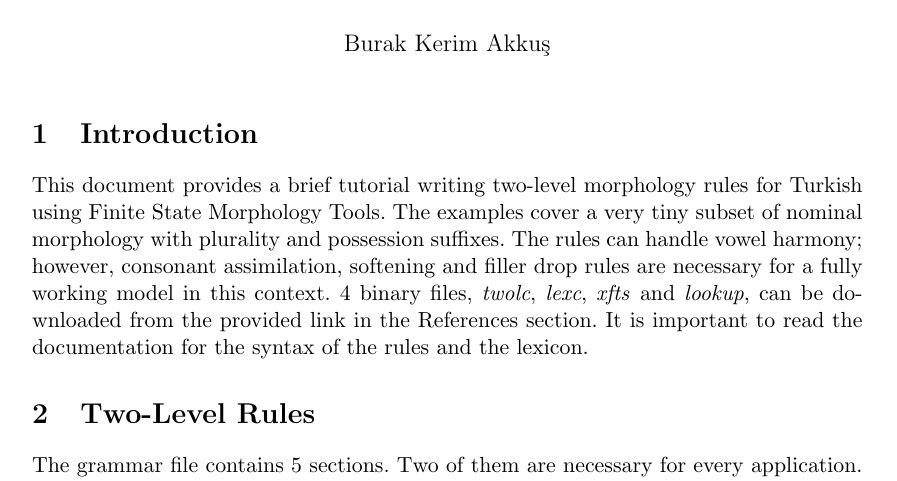
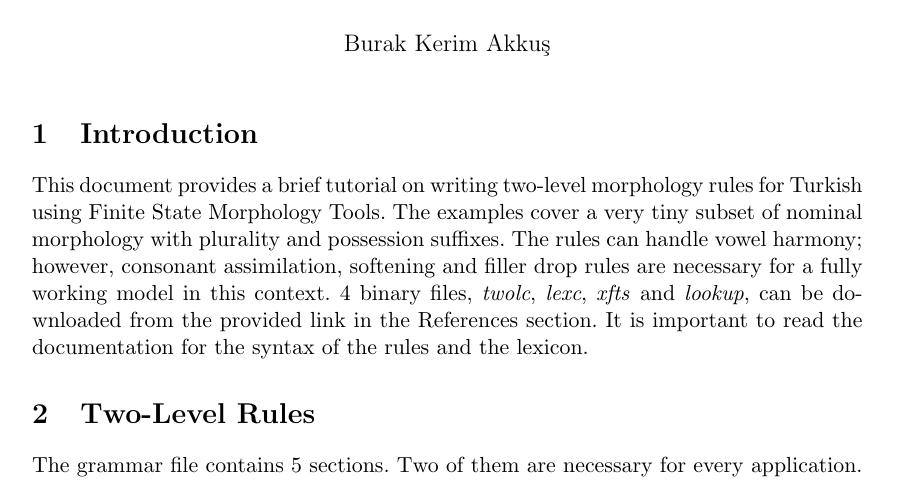
Before and after one commit to burakkerim/nlp-tutorials, a LaTeX document (1.morphology/xfst.tex): part of page 1 of 8, cut so that both start at the same text. Compiled offline with pdfLaTeX.

Commit message:
pdf typo

```diff
--- a/1.morphology/xfst.tex
+++ b/1.morphology/xfst.tex
@@ -59,7 +59,7 @@
 \maketitle
 
 \section{Introduction}
-This document provides a brief tutorial writing two-level morphology rules for Turkish using Finite State Morphology Tools. The examples cover a very tiny subset of nominal morphology with plurality and possession suffixes. The rules can handle vowel harmony; however, consonant assimilation, softening and filler drop rules are necessary for a fully working model in this context.
+This document provides a brief tutorial on writing two-level morphology rules for Turkish using Finite State Morphology Tools. The examples cover a very tiny subset of nominal morphology with plurality and possession suffixes. The rules can handle vowel harmony; however, consonant assimilation, softening and filler drop rules are necessary for a fully working model in this context.
 4 binary files, \textit{twolc}, \textit{lexc}, \textit{xfts} and \textit{lookup}, can be downloaded from the provided link in the References section. It is important to read the documentation for the syntax of the rules and the lexicon.
 
 
```
Also changed, not shown: 1.morphology/xfst.pdf.
